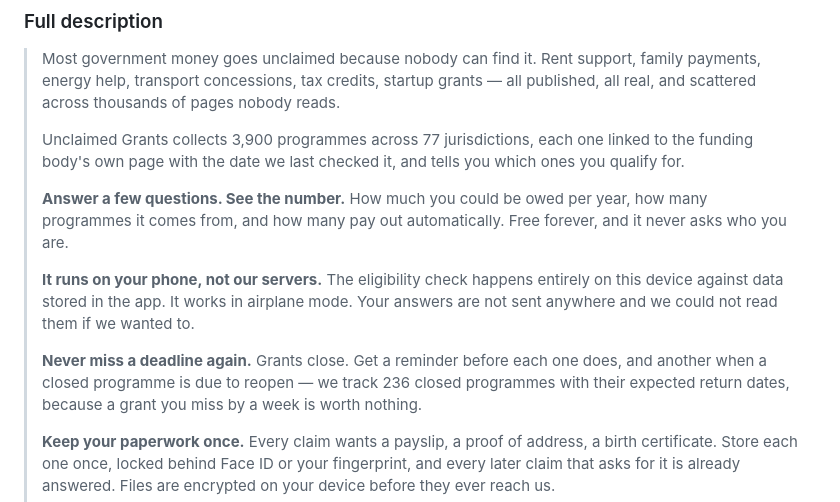
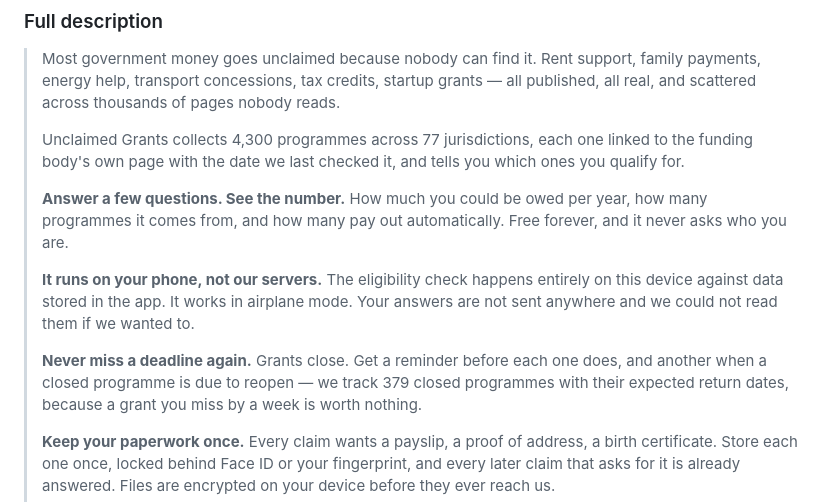
Before and after one commit to adityashashidhar55-cpu/unclaimed, a Markdown page: native/STORE.md, the part around the change. Drawn GitHub-style.

Commit message:
Release 2026-10-05: store listing counts

```diff
--- a/native/STORE.md
+++ b/native/STORE.md
@@ -28,7 +28,7 @@ rather than improvising in the console at 11pm.
 > startup grants — all published, all real, and scattered across thousands of
 > pages nobody reads.
 >
-> Unclaimed Grants collects 3,900 programmes across 77 jurisdictions, each one
+> Unclaimed Grants collects 4,300 programmes across 77 jurisdictions, each one
 > linked to the funding body's own page with the date we last checked it, and
 > tells you which ones you qualify for.
 >
@@ -43,7 +43,7 @@ rather than improvising in the console at 11pm.
 >
 > **Never miss a deadline again.**
 > Grants close. Get a reminder before each one does, and another when a closed
-> programme is due to reopen — we track 236 closed programmes with their
+> programme is due to reopen — we track 379 closed programmes with their
 > expected return dates, because a grant you miss by a week is worth nothing.
 >
 > **Keep your paperwork once.**
```
